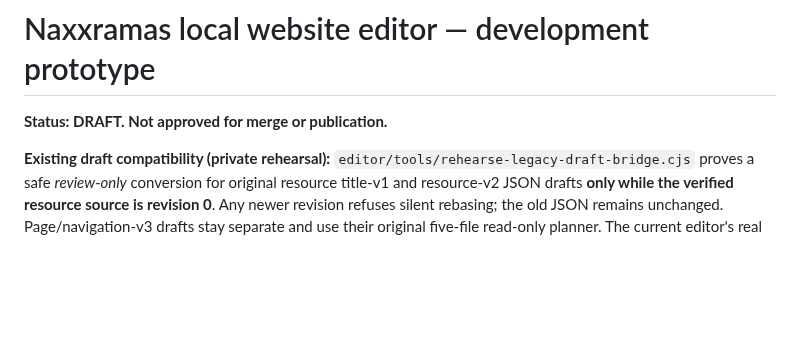
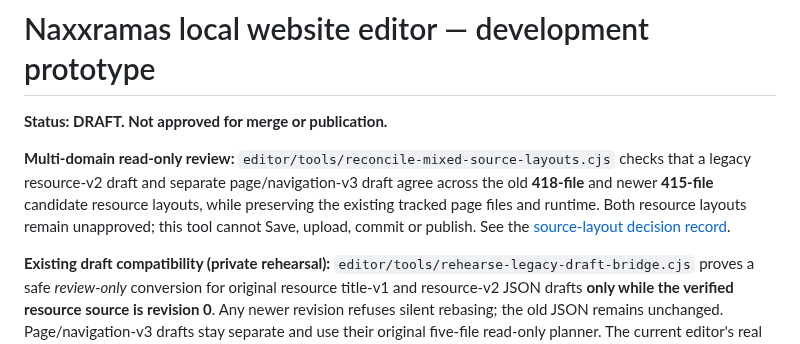
Before and after one commit to CosmicCuddle/Naxxramas-Resource-Hub, a Markdown page: editor/README.md, the part around the change. GitHub-like rendering; blank space fills up the shorter version.

Commit message:
docs(editor): link unified page/resource read-only layout verification and pending owner decision

```diff
--- a/editor/README.md
+++ b/editor/README.md
@@ -1,6 +1,8 @@
 # Naxxramas local website editor — development prototype
 
 **Status: DRAFT. Not approved for merge or publication.**
+
+**Multi-domain read-only review:** `editor/tools/reconcile-mixed-source-layouts.cjs` checks that a legacy resource-v2 draft and separate page/navigation-v3 draft agree across the old **418-file** and newer **415-file** candidate resource layouts, while preserving the existing tracked page files and runtime. Both resource layouts remain unapproved; this tool cannot Save, upload, commit or publish. See the [source-layout decision record](../docs/EDITOR-SOURCE-STORAGE-DECISION.md).
 
 **Existing draft compatibility (private rehearsal):** `editor/tools/rehearse-legacy-draft-bridge.cjs` proves a safe *review-only* conversion for original resource title-v1 and resource-v2 JSON drafts **only while the verified resource source is revision 0**. Any newer revision refuses silent rebasing; the old JSON remains unchanged. Page/navigation-v3 drafts stay separate and use their original five-file read-only planner. The current editor's real Load/Save controls are **not** connected to this bridge. See the [compatibility decision notes](../docs/EDITOR-RELEASE-MILESTONES-AND-CHANGESET-REVIEW.md).
 
```
